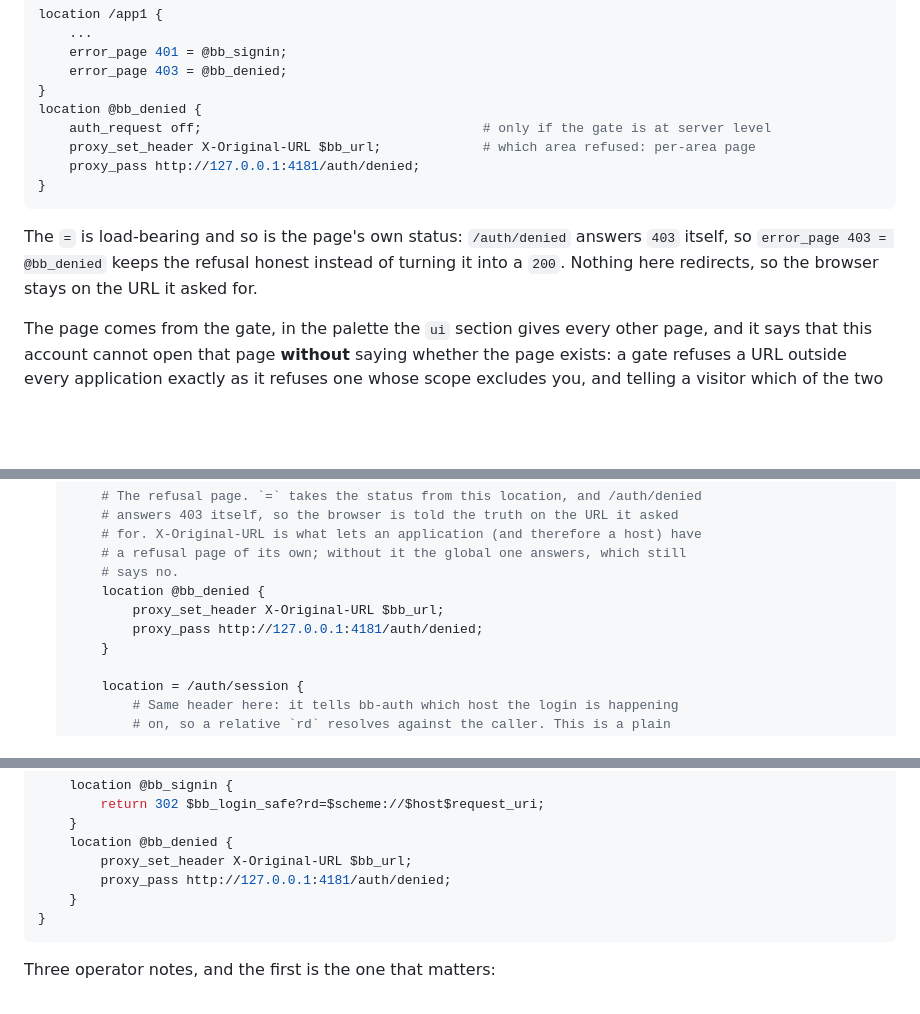
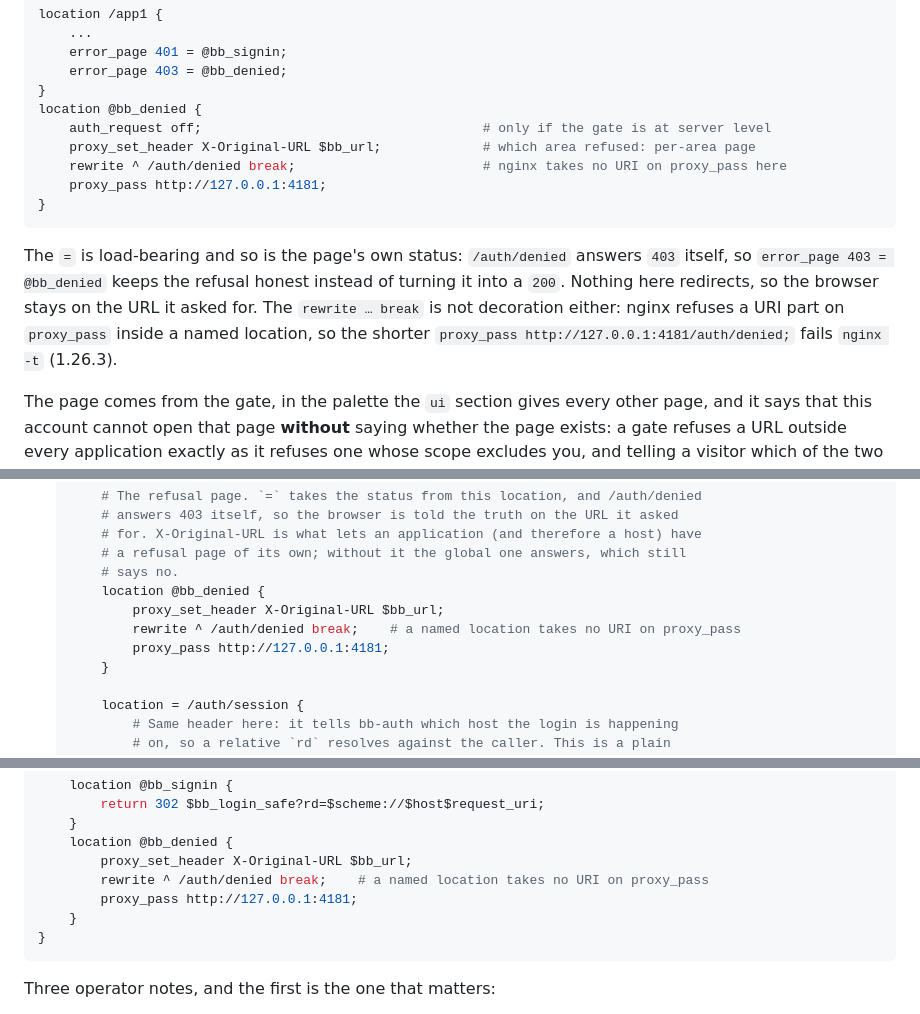
Before and after one commit to badbat75/bb-auth, a Markdown page: README.md, 3 parts joined by grey strips. Drawn GitHub-style; blank space fills up the shorter version.

Commit message:
docs: the refusal recipe rewrites to /auth/denied, since a named location takes no URI
nginx refuses a URI part on proxy_pass inside a named location, so the recipe as
written (`proxy_pass http://127.0.0.1:4181/auth/denied;` in `@bb_denied`) failed
`nginx -t` on the first host it was tried on (1.26.3, 2026-09-04). `rewrite ^
/auth/denied break;` and a bare proxy_pass is the form nginx accepts, in all five
places the recipe appears.

Co-Authored-By: Claude Fable 5.1 <noreply@anthropic.com>
Claude-Session: https://claude.ai/code/session_012Rn91gj9xYpyMgrSnn3Fbz

````diff
--- a/README.md
+++ b/README.md
@@ -455,13 +455,16 @@ location /app1 {
 location @bb_denied {
     auth_request off;                                    # only if the gate is at server level
     proxy_set_header X-Original-URL $bb_url;             # which area refused: per-area page
-    proxy_pass http://127.0.0.1:4181/auth/denied;
+    rewrite ^ /auth/denied break;                        # nginx takes no URI on proxy_pass here
+    proxy_pass http://127.0.0.1:4181;
 }
 ```
 
 The `=` is load-bearing and so is the page's own status: `/auth/denied` answers `403` itself,
 so `error_page 403 = @bb_denied` keeps the refusal honest instead of turning it into a `200`.
-Nothing here redirects, so the browser stays on the URL it asked for.
+Nothing here redirects, so the browser stays on the URL it asked for. The `rewrite … break`
+is not decoration either: nginx refuses a URI part on `proxy_pass` inside a named location,
+so the shorter `proxy_pass http://127.0.0.1:4181/auth/denied;` fails `nginx -t` (1.26.3).
 
 The page comes from the gate, in the palette the `ui` section gives every other page, and it
 says that this account cannot open that page **without** saying whether the page exists: a
@@ -1112,7 +1115,8 @@ The binary is service-agnostic. To front a service at `app.example.com`:
        # says no.
        location @bb_denied {
            proxy_set_header X-Original-URL $bb_url;
-           proxy_pass http://127.0.0.1:4181/auth/denied;
+           rewrite ^ /auth/denied break;    # a named location takes no URI on proxy_pass
+           proxy_pass http://127.0.0.1:4181;
        }
 
        location = /auth/session {
@@ -1249,7 +1253,8 @@ server {
     }
     location @bb_denied {
         proxy_set_header X-Original-URL $bb_url;
-        proxy_pass http://127.0.0.1:4181/auth/denied;
+        rewrite ^ /auth/denied break;    # a named location takes no URI on proxy_pass
+        proxy_pass http://127.0.0.1:4181;
     }
 }
 ```
````
Also changed, not shown: CHANGELOG.md (+2 -1 lines), docs/ARCHITECTURE.md (+2 -1 lines).
